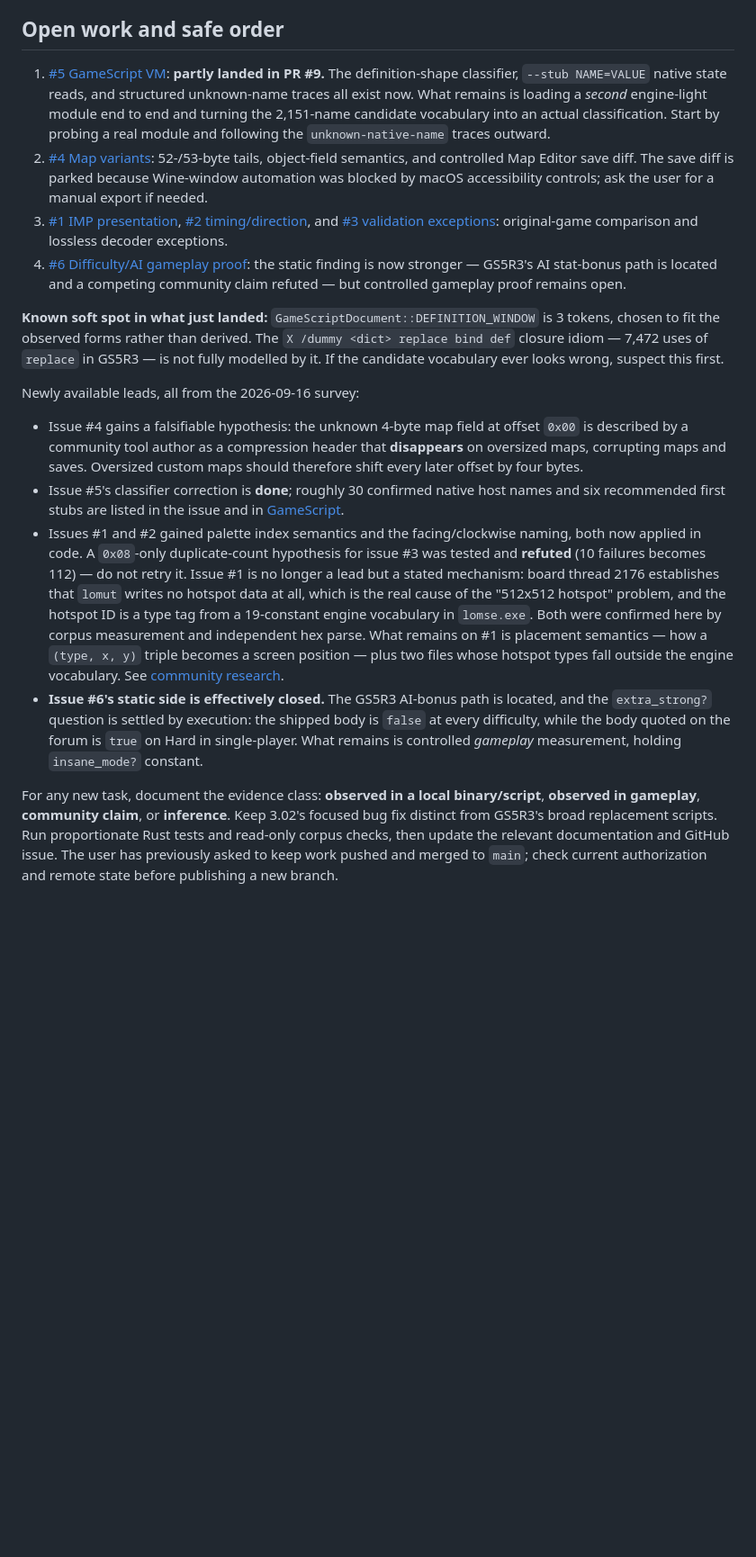
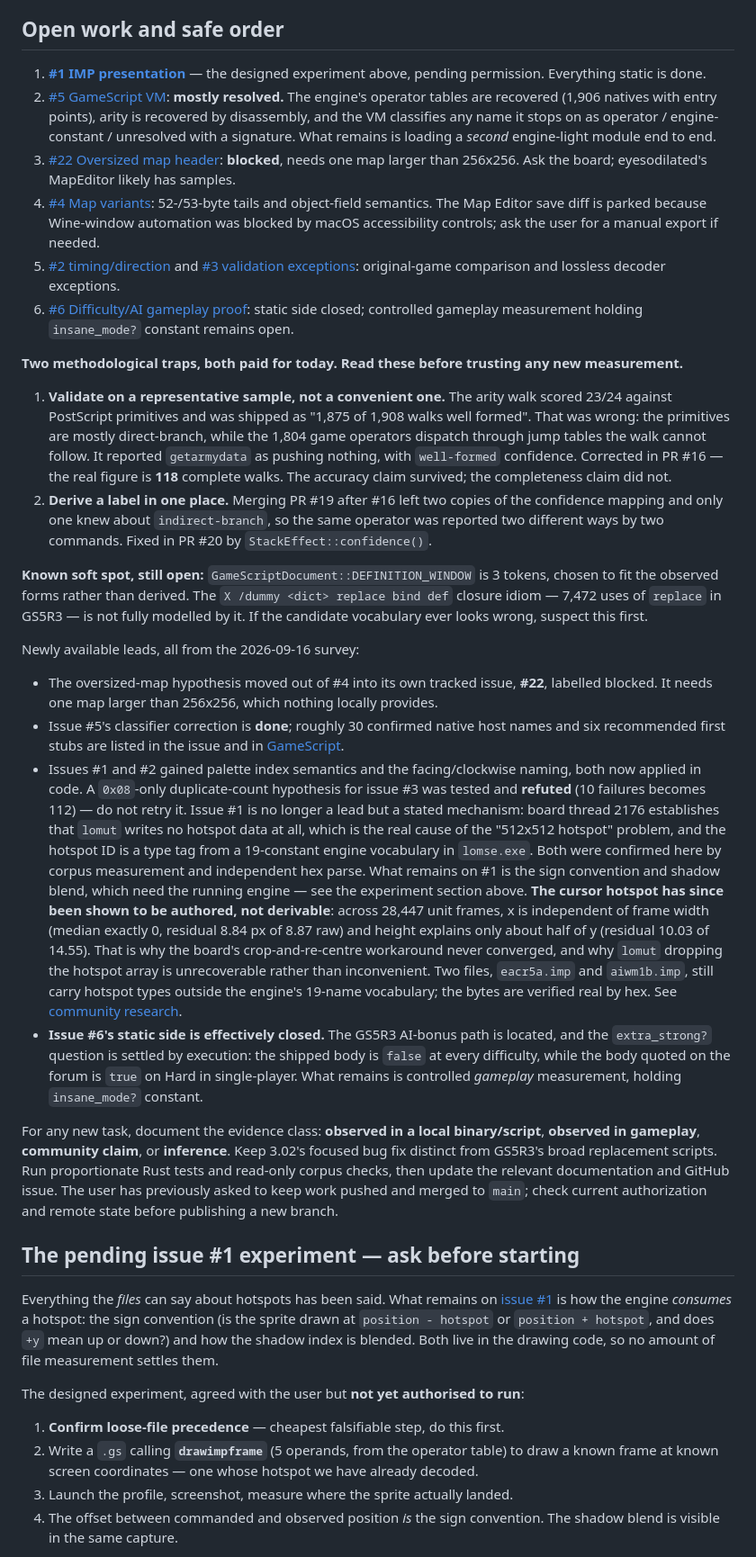
Before and after one commit to jake-bliss/lords-of-magic-modding, a Markdown page: docs/agent-handoff.md, the part around one of its changes. Shown at 90% size. Rendered like a GitHub page; blank space fills up the shorter version.

```diff
--- a/docs/agent-handoff.md
+++ b/docs/agent-handoff.md
@@ -39,18 +41,43 @@ As of 2026-09-16, `cargo test` passes **47 library and 4 CLI/viewer tests**, `py
 
 ## Open work and safe order
 
-1. [#5 GameScript VM](https://github.com/jake-bliss/lords-of-magic-modding/issues/5): **partly landed in PR #9.** The definition-shape classifier, `--stub NAME=VALUE` native state reads, and structured unknown-name traces all exist now. What remains is loading a *second* engine-light module end to end and turning the 2,151-name candidate vocabulary into an actual classification. Start by probing a real module and following the `unknown-native-name` traces outward.
-2. [#4 Map variants](https://github.com/jake-bliss/lords-of-magic-modding/issues/4): 52-/53-byte tails, object-field semantics, and controlled Map Editor save diff. The save diff is parked because Wine-window automation was blocked by macOS accessibility controls; ask the user for a manual export if needed.
-3. [#1 IMP presentation](https://github.com/jake-bliss/lords-of-magic-modding/issues/1), [#2 timing/direction](https://github.com/jake-bliss/lords-of-magic-modding/issues/2), and [#3 validation exceptions](https://github.com/jake-bliss/lords-of-magic-modding/issues/3): original-game comparison and lossless decoder exceptions.
-4. [#6 Difficulty/AI gameplay proof](https://github.com/jake-bliss/lords-of-magic-modding/issues/6): the static finding is now stronger — GS5R3's AI stat-bonus path is located and a competing community claim refuted — but controlled gameplay proof remains open.
+1. **[#1 IMP presentation](https://github.com/jake-bliss/lords-of-magic-modding/issues/1)** — the designed experiment above, pending permission. Everything static is done.
+2. [#5 GameScript VM](https://github.com/jake-bliss/lords-of-magic-modding/issues/5): **mostly resolved.** The engine's operator tables are recovered (1,906 natives with entry points), arity is recovered by disassembly, and the VM classifies any name it stops on as operator / engine-constant / unresolved with a signature. What remains is loading a *second* engine-light module end to end.
+3. [#22 Oversized map header](https://github.com/jake-bliss/lords-of-magic-modding/issues/22): **blocked**, needs one map larger than 256x256. Ask the board; eyesodilated's MapEditor likely has samples.
+4. [#4 Map variants](https://github.com/jake-bliss/lords-of-magic-modding/issues/4): 52-/53-byte tails and object-field semantics. The Map Editor save diff is parked because Wine-window automation was blocked by macOS accessibility controls; ask the user for a manual export if needed.
+5. [#2 timing/direction](https://github.com/jake-bliss/lords-of-magic-modding/issues/2) and [#3 validation exceptions](https://github.com/jake-bliss/lords-of-magic-modding/issues/3): original-game comparison and lossless decoder exceptions.
+6. [#6 Difficulty/AI gameplay proof](https://github.com/jake-bliss/lords-of-magic-modding/issues/6): static side closed; controlled gameplay measurement holding `insane_mode?` constant remains open.
 
-**Known soft spot in what just landed:** `GameScriptDocument::DEFINITION_WINDOW` is 3 tokens, chosen to fit the observed forms rather than derived. The `X /dummy <dict> replace bind def` closure idiom — 7,472 uses of `replace` in GS5R3 — is not fully modelled by it. If the candidate vocabulary ever looks wrong, suspect this first.
+**Two methodological traps, both paid for today. Read these before trusting any new measurement.**
+
+1. **Validate on a representative sample, not a convenient one.** The arity walk scored 23/24 against PostScript primitives and was shipped as "1,875 of 1,908 walks well formed". That was wrong: the primitives are mostly direct-branch, while the 1,804 game operators dispatch through jump tables the walk cannot follow. It reported `getarmydata` as pushing nothing, with `well-formed` confidence. Corrected in PR #16 — the real figure is **118** complete walks. The accuracy claim survived; the completeness claim did not.
+2. **Derive a label in one place.** Merging PR #19 after #16 left two copies of the confidence mapping and only one knew about `indirect-branch`, so the same operator was reported two different ways by two commands. Fixed in PR #20 by `StackEffect::confidence()`.
+
+**Known soft spot, still open:** `GameScriptDocument::DEFINITION_WINDOW` is 3 tokens, chosen to fit the observed forms rather than derived. The `X /dummy <dict> replace bind def` closure idiom — 7,472 uses of `replace` in GS5R3 — is not fully modelled by it. If the candidate vocabulary ever looks wrong, suspect this first.
 
 Newly available leads, all from the 2026-09-16 survey:
 
-- Issue #4 gains a falsifiable hypothesis: the unknown 4-byte map field at offset `0x00` is described by a community tool author as a compression header that **disappears** on oversized maps, corrupting maps and saves. Oversized custom maps should therefore shift every later offset by four bytes.
+- The oversized-map hypothesis moved out of #4 into its own tracked issue, **#22**, labelled blocked. It needs one map larger than 256x256, which nothing locally provides.
 - Issue #5's classifier correction is **done**; roughly 30 confirmed native host names and six recommended first stubs are listed in the issue and in [GameScript](gamescript-format.md).
-- Issues #1 and #2 gained palette index semantics and the facing/clockwise naming, both now applied in code. A `0x08`-only duplicate-count hypothesis for issue #3 was tested and **refuted** (10 failures becomes 112) — do not retry it. Issue #1 is no longer a lead but a stated mechanism: board thread 2176 establishes that `lomut` writes no hotspot data at all, which is the real cause of the "512x512 hotspot" problem, and the hotspot ID is a type tag from a 19-constant engine vocabulary in `lomse.exe`. Both were confirmed here by corpus measurement and independent hex parse. What remains on #1 is placement semantics — how a `(type, x, y)` triple becomes a screen position — plus two files whose hotspot types fall outside the engine vocabulary. See [community research](community-research.md#the-hotspot-mechanism-thread-2176).
+- Issues #1 and #2 gained palette index semantics and the facing/clockwise naming, both now applied in code. A `0x08`-only duplicate-count hypothesis for issue #3 was tested and **refuted** (10 failures becomes 112) — do not retry it. Issue #1 is no longer a lead but a stated mechanism: board thread 2176 establishes that `lomut` writes no hotspot data at all, which is the real cause of the "512x512 hotspot" problem, and the hotspot ID is a type tag from a 19-constant engine vocabulary in `lomse.exe`. Both were confirmed here by corpus measurement and independent hex parse. What remains on #1 is the sign convention and shadow blend, which need the running engine — see the experiment section above. **The cursor hotspot has since been shown to be authored, not derivable**: across 28,447 unit frames, x is independent of frame width (median exactly 0, residual 8.84 px of 8.87 raw) and height explains only about half of y (residual 10.03 of 14.55). That is why the board's crop-and-re-centre workaround never converged, and why `lomut` dropping the hotspot array is unrecoverable rather than inconvenient. Two files, `eacr5a.imp` and `aiwm1b.imp`, still carry hotspot types outside the engine's 19-name vocabulary; the bytes are verified real by hex. See [community research](community-research.md#the-hotspot-mechanism-thread-2176).
 - **Issue #6's static side is effectively closed.** The GS5R3 AI-bonus path is located, and the `extra_strong?` question is settled by execution: the shipped body is `false` at every difficulty, while the body quoted on the forum is `true` on Hard in single-player. What remains is controlled *gameplay* measurement, holding `insane_mode?` constant.
 
 For any new task, document the evidence class: **observed in a local binary/script**, **observed in gameplay**, **community claim**, or **inference**. Keep 3.02's focused bug fix distinct from GS5R3's broad replacement scripts. Run proportionate Rust tests and read-only corpus checks, then update the relevant documentation and GitHub issue. The user has previously asked to keep work pushed and merged to `main`; check current authorization and remote state before publishing a new branch.
+
+## The pending issue #1 experiment — ask before starting
+
+Everything the *files* can say about hotspots has been said. What remains on
+[issue #1](https://github.com/jake-bliss/lords-of-magic-modding/issues/1) is how the engine
+*consumes* a hotspot: the sign convention (is the sprite drawn at `position - hotspot` or
+`position + hotspot`, and does `+y` mean up or down?) and how the shadow index is blended. Both live
+in the drawing code, so no amount of file measurement settles them.
+
+The designed experiment, agreed with the user but **not yet authorised to run**:
+
+1. **Confirm loose-file precedence** — cheapest falsifiable step, do this first.
+2. Write a `.gs` calling **`drawimpframe`** (5 operands, from the operator table) to draw a known
+   frame at known screen coordinates — one whose hotspot we have already decoded.
+3. Launch the profile, screenshot, measure where the sprite actually landed.
+4. The offset between commanded and observed position *is* the sign convention. The shadow blend is
+   visible in the same capture.
+
```
Also changed, not shown: other parts of docs/agent-handoff.md (+38 -5 lines).
